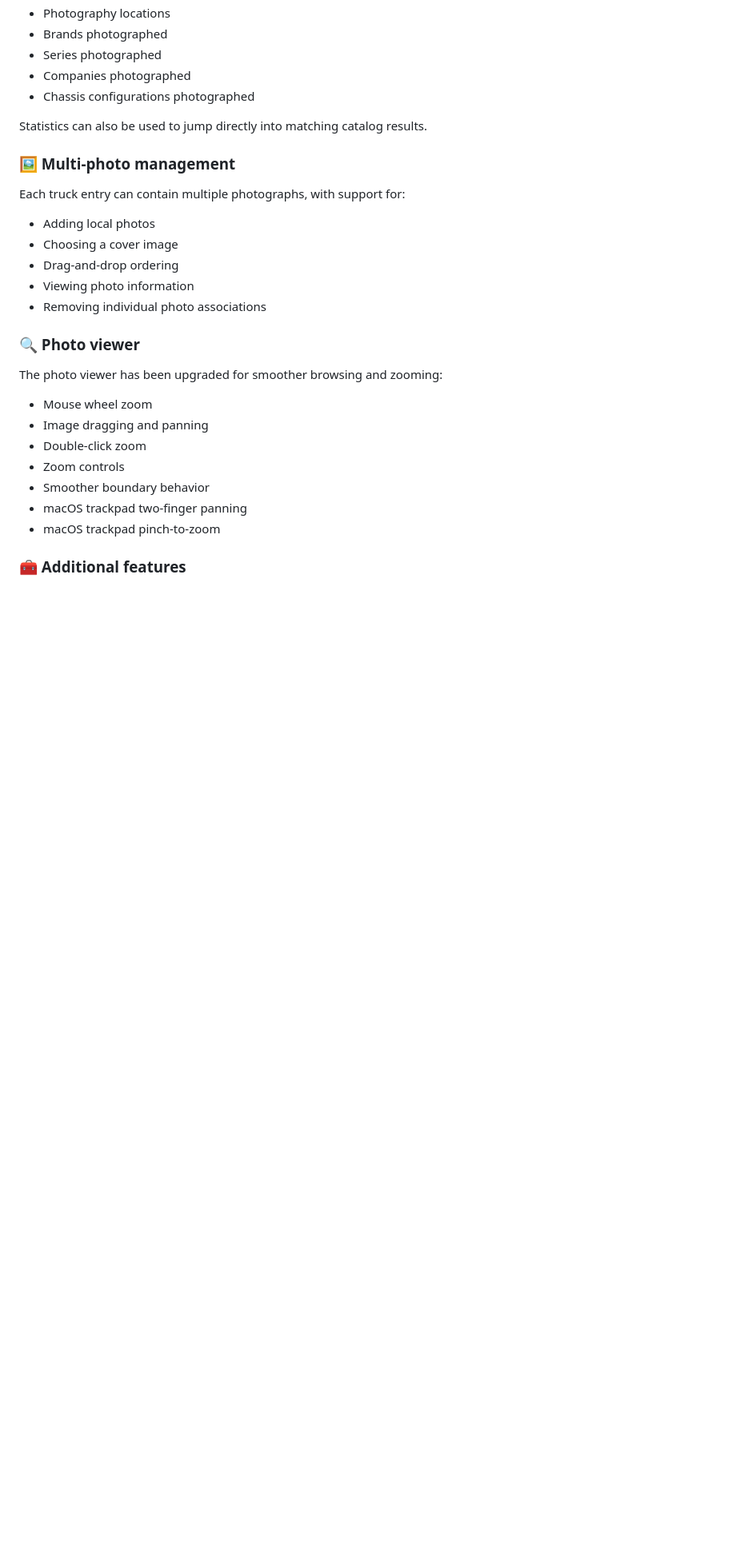
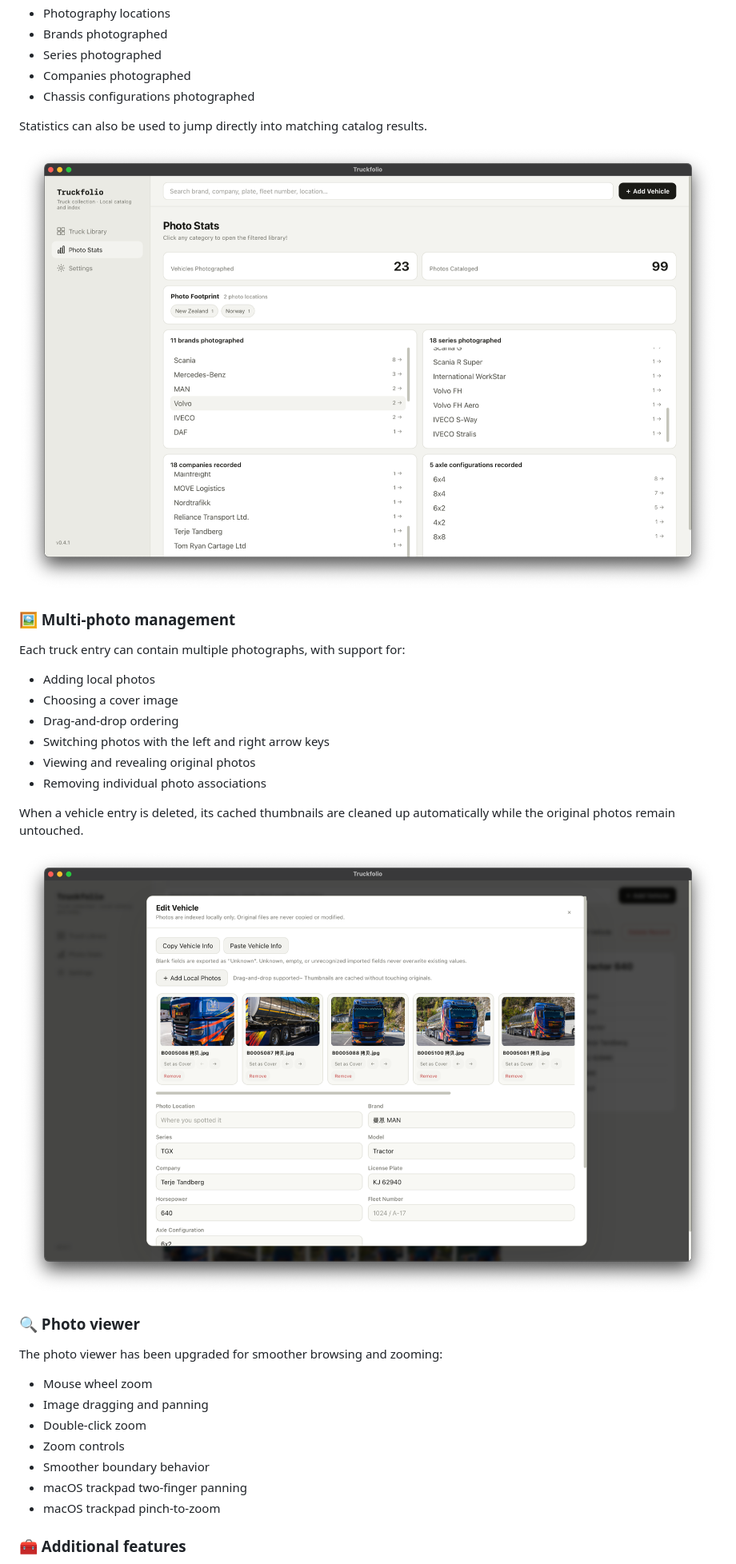
Before and after one commit to GaGateway/Truckfolio, a Markdown page: README.md, the part around one of its changes. Shown at 80% size. Drawn GitHub-style; pictures changed too: assets/screenshots/edit-vehicle-en.png (added), assets/screenshots/statistics-en.png (added); blank space fills up the shorter version.

```diff
--- a/README.md
+++ b/README.md
@@ -327,6 +311,8 @@ Truckfolio automatically generates local statistics from your catalog, including
 
 Statistics can also be used to jump directly into matching catalog results.
 
+![Photography statistics](assets/screenshots/statistics-en.png)
+
 ### 🖼 Multi-photo management
 
 Each truck entry can contain multiple photographs, with support for:
@@ -334,8 +320,13 @@ Each truck entry can contain multiple photographs, with support for:
 - Adding local photos
 - Choosing a cover image
 - Drag-and-drop ordering
-- Viewing photo information
+- Switching photos with the left and right arrow keys
+- Viewing and revealing original photos
 - Removing individual photo associations
+
+When a vehicle entry is deleted, its cached thumbnails are cleaned up automatically while the original photos remain untouched.
+
+![Edit vehicle](assets/screenshots/edit-vehicle-en.png)
 
 ### 🔍 Photo viewer
 
```
Also changed, not shown: other parts of README.md (+39 -66 lines), assets/screenshots/edit-vehicle.png, assets/screenshots/statistics.png, 2 other files.
